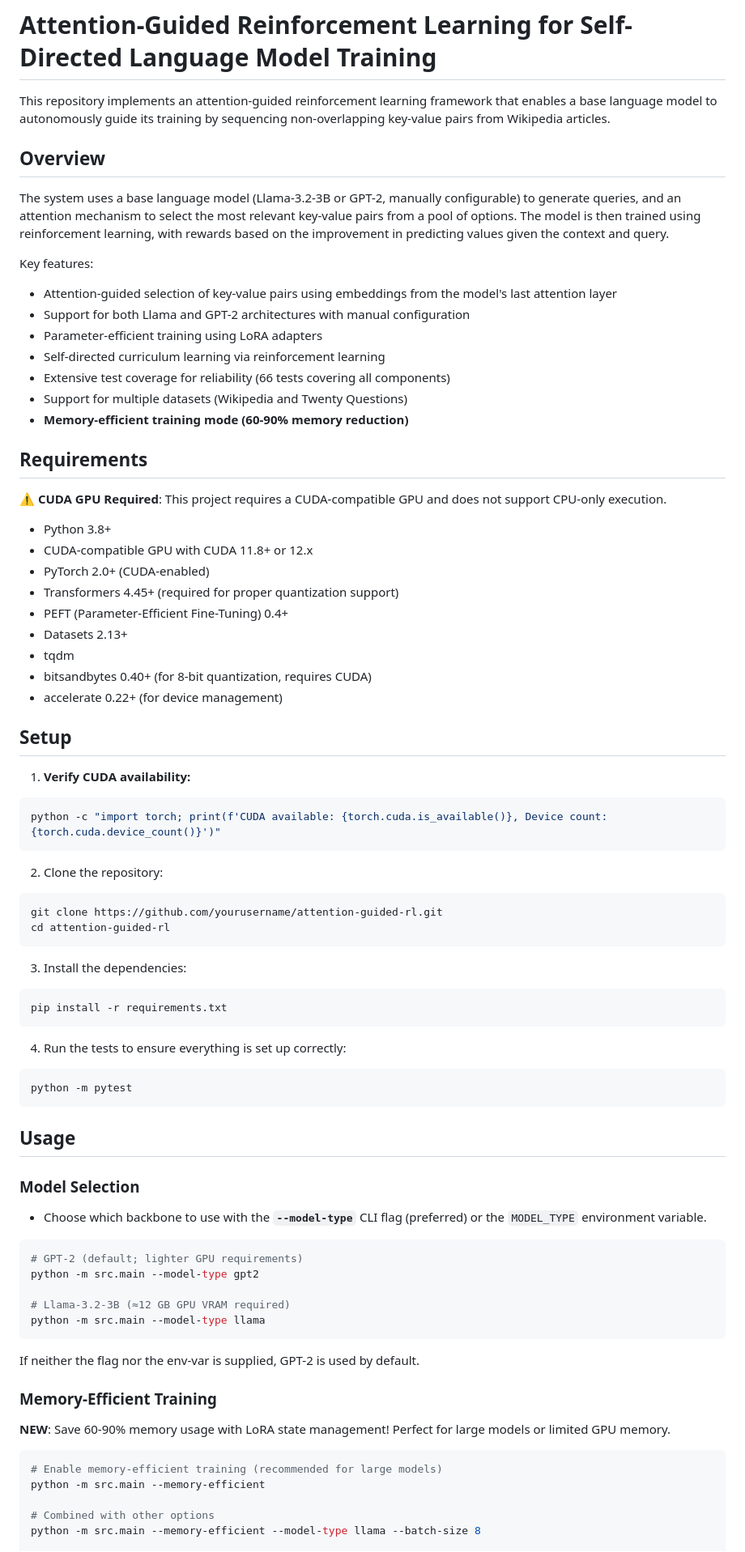
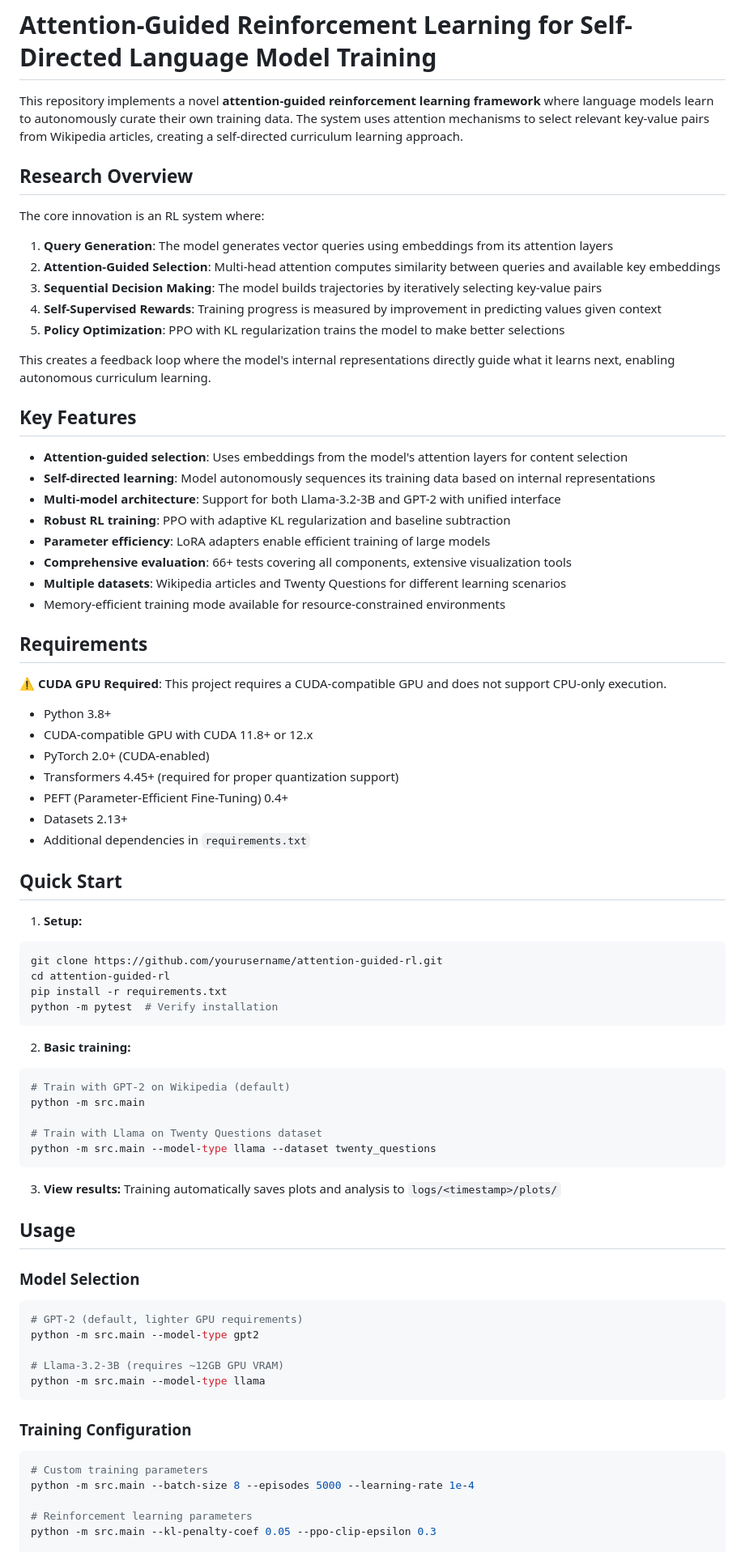
Before and after one commit to scottviteri/AttentionGuidedRL, a Markdown page: README.md, the part around one of its changes. Shown at 81% size. Rendered like a GitHub page.

````diff
--- a/README.md
+++ b/README.md
@@ -1,19 +1,29 @@
 # Attention-Guided Reinforcement Learning for Self-Directed Language Model Training
 
-This repository implements an attention-guided reinforcement learning framework that enables a base language model to autonomously guide its training by sequencing non-overlapping key-value pairs from Wikipedia articles.
+This repository implements a novel **attention-guided reinforcement learning framework** where language models learn to autonomously curate their own training data. The system uses attention mechanisms to select relevant key-value pairs from Wikipedia articles, creating a self-directed curriculum learning approach.
 
-## Overview
+## Research Overview
 
-The system uses a base language model (Llama-3.2-3B or GPT-2, manually configurable) to generate queries, and an attention mechanism to select the most relevant key-value pairs from a pool of options. The model is then trained using reinforcement learning, with rewards based on the improvement in predicting values given the context and query.
+The core innovation is an RL system where:
 
-Key features:
-- Attention-guided selection of key-value pairs using embeddings from the model's last attention layer
-- Support for both Llama and GPT-2 architectures with manual configuration
-- Parameter-efficient training using LoRA adapters
-- Self-directed curriculum learning via reinforcement learning
-- Extensive test coverage for reliability (66 tests covering all components)
-- Support for multiple datasets (Wikipedia and Twenty Questions)
-- **Memory-efficient training mode (60-90% memory reduction)**
+1. **Query Generation**: The model generates vector queries using embeddings from its attention layers
+2. **Attention-Guided Selection**: Multi-head attention computes similarity between queries and available key embeddings
+3. **Sequential Decision Making**: The model builds trajectories by iteratively selecting key-value pairs
+4. **Self-Supervised Rewards**: Training progress is measured by improvement in predicting values given context
+5. **Policy Optimization**: PPO with KL regularization trains the model to make better selections
+
+This creates a feedback loop where the model's internal representations directly guide what it learns next, enabling autonomous curriculum learning.
+
+## Key Features
+
+- **Attention-guided selection**: Uses embeddings from the model's attention layers for content selection
+- **Self-directed learning**: Model autonomously sequences its training data based on internal representations
+- **Multi-model architecture**: Support for both Llama-3.2-3B and GPT-2 with unified interface
+- **Robust RL training**: PPO with adaptive KL regularization and baseline subtraction
+- **Parameter efficiency**: LoRA adapters enable efficient training of large models
+- **Comprehensive evaluation**: 66+ tests covering all components, extensive visualization tools
+- **Multiple datasets**: Wikipedia articles and Twenty Questions for different learning scenarios
+- Memory-efficient training mode available for resource-constrained environments
 
 ## Requirements
 
@@ -25,57 +35,48 @@ Key features:
 - Transformers 4.45+ (required for proper quantization support)
 - PEFT (Parameter-Efficient Fine-Tuning) 0.4+
 - Datasets 2.13+
-- tqdm
-- bitsandbytes 0.40+ (for 8-bit quantization, requires CUDA)
-- accelerate 0.22+ (for device management)
+- Additional dependencies in `requirements.txt`
 
-## Setup
+## Quick Start
 
-1. **Verify CUDA availability:**
-```bash
-python -c "import torch; print(f'CUDA available: {torch.cuda.is_available()}, Device count: {torch.cuda.device_count()}')"
-```
-
-2. Clone the repository:
+1. **Setup:**
 ```bash
 git clone https://github.com/yourusername/attention-guided-rl.git
 cd attention-guided-rl
+pip install -r requirements.txt
+python -m pytest  # Verify installation
 ```
 
-3. Install the dependencies:
+2. **Basic training:**
 ```bash
-pip install -r requirements.txt
+# Train with GPT-2 on Wikipedia (default)
+python -m src.main
+
+# Train with Llama on Twenty Questions dataset
+python -m src.main --model-type llama --dataset twenty_questions
 ```
 
-4. Run the tests to ensure everything is set up correctly:
-```bash
-python -m pytest
-```
+3. **View results:**
+Training automatically saves plots and analysis to `logs/<timestamp>/plots/`
 
 ## Usage
 
 ### Model Selection
 
-- Choose which backbone to use with the **`--model-type`** CLI flag (preferred) or the `MODEL_TYPE` environment variable.
-
 ```bash
-# GPT-2 (default; lighter GPU requirements)
+# GPT-2 (default, lighter GPU requirements)
 python -m src.main --model-type gpt2
 
-# Llama-3.2-3B (≈12 GB GPU VRAM required)
+# Llama-3.2-3B (requires ~12GB GPU VRAM)
 python -m src.main --model-type llama
 ```
 
-If neither the flag nor the env-var is supplied, GPT-2 is used by default.
-
-### Memory-Efficient Training
-
-**NEW**: Save 60-90% memory usage with LoRA state management! Perfect for large models or limited GPU memory.
+### Training Configuration
 
 ```bash
-# Enable memory-efficient training (recommended for large models)
-python -m src.main --memory-efficient
+# Custom training parameters
+python -m src.main --batch-size 8 --episodes 5000 --learning-rate 1e-4
 
-# Combined with other options
-python -m src.main --memory-efficient --model-type llama --batch-size 8
+# Reinforcement learning parameters
+python -m src.main --kl-penalty-coef 0.05 --ppo-clip-epsilon 0.3
 
````
Also changed, not shown: other parts of README.md (+95 -212 lines).
